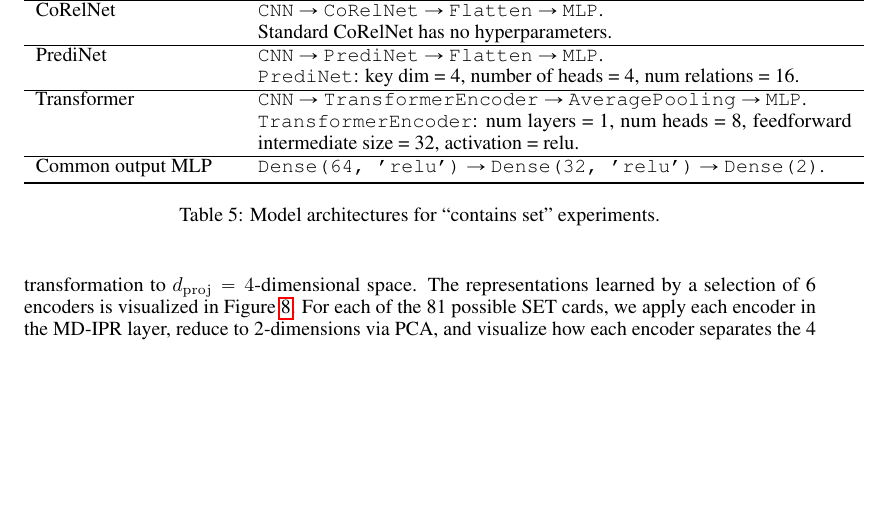
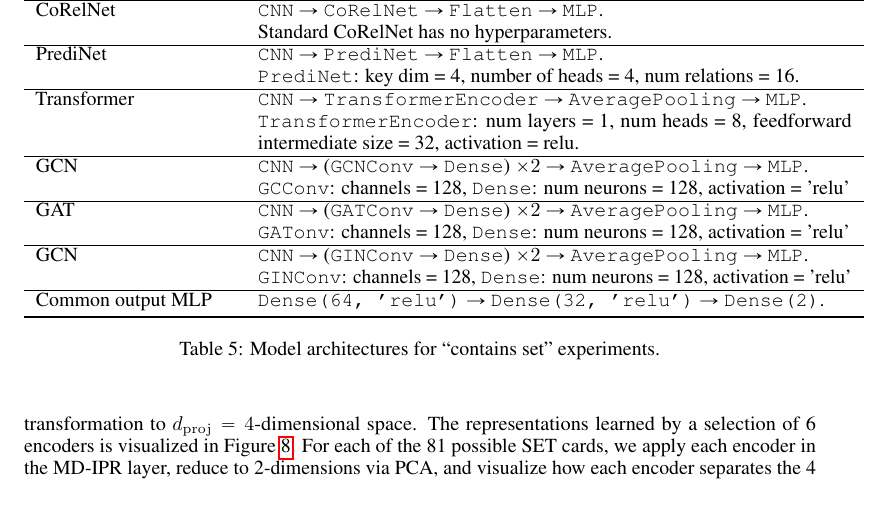
Before and after one commit to Awni00/relational-convolutions, a LaTeX paper (paper/main.tex, which reads paper/figs/experiments/set_architectures_table.tex): part of page 14 of 18, cut so that both start at the same text, the shorter picture padded with empty space. Compiled offline with pdfLaTeX.

Commit message:
added architectural details for GNNs

```diff
--- a/paper/figs/experiments/set_architectures_table.tex
+++ b/paper/figs/experiments/set_architectures_table.tex
@@ -9,7 +3,0 @@
-    & \texttt{RelConv}: num filters = 16, filter size = 3, discrete groups = combinations, symmetric relational inner product with `max' aggregator. \\\hline
-    CoRelNet          & \texttt{CNN} $\to$ \texttt{CoRelNet} $\to$ \texttt{Flatten} $\to$ \texttt{MLP}. \\
-    & Standard CoRelNet has no hyperparameters. \\\hline
-    PrediNet          & \texttt{CNN} $\to$ \texttt{PrediNet} $\to$ \texttt{Flatten} $\to$ \texttt{MLP}. \\
-    & \texttt{PrediNet}: key dim = 4, number of heads = 4, num relations = 16. \\\hline
-    Transformer       & \texttt{CNN} $\to$ \texttt{TransformerEncoder} $\to$ \texttt{AveragePooling} $\to$ \texttt{MLP}. \\
-    & \texttt{TransformerEncoder}: num layers = 1, num heads = 8, feedforward intermediate size = 32, activation = relu. \\\hline
@@ -16,2 +11,21 @@
+        \texttt{RelConv}: num filters = 16, filter size = 3, discrete groups = combinations, symmetric relational inner product with `max' aggregator. \\\hline
+    CoRelNet          &
+        \texttt{CNN} $\to$ \texttt{CoRelNet} $\to$ \texttt{Flatten} $\to$ \texttt{MLP}. \newline
+        Standard CoRelNet has no hyperparameters. \\\hline
+    PrediNet          &
+        \texttt{CNN} $\to$ \texttt{PrediNet} $\to$ \texttt{Flatten} $\to$ \texttt{MLP}. \newline
+        \texttt{PrediNet}: key dim = 4, number of heads = 4, num relations = 16. \\\hline
+    Transformer       &
+        \texttt{CNN} $\to$ \texttt{TransformerEncoder} $\to$ \texttt{AveragePooling} $\to$ \texttt{MLP}. \newline
+        \texttt{TransformerEncoder}: num layers = 1, num heads = 8, feedforward intermediate size = 32, activation = relu. \\\hline
+    GCN               &
+        \texttt{CNN} $\to$ (\texttt{GCNConv} $\to$ \texttt{Dense}) $\times 2$ $\to$ \texttt{AveragePooling} $\to$ \texttt{MLP}. \newline
+        \texttt{GCConv}: channels = 128, \texttt{Dense}: num neurons = 128, activation = 'relu' \\\hline
+    GAT               &
+        \texttt{CNN} $\to$ (\texttt{GATConv} $\to$ \texttt{Dense}) $\times 2$ $\to$ \texttt{AveragePooling} $\to$ \texttt{MLP}. \newline
+        \texttt{GATonv}: channels = 128, \texttt{Dense}: num neurons = 128, activation = 'relu' \\\hline
+    GCN               &
+        \texttt{CNN} $\to$ (\texttt{GINConv} $\to$ \texttt{Dense}) $\times 2$ $\to$ \texttt{AveragePooling} $\to$ \texttt{MLP}. \newline
+        \texttt{GINConv}: channels = 128, \texttt{Dense}: num neurons = 128, activation = 'relu' \\\hline
     Common output MLP & \texttt{Dense(64, 'relu')} $\to$ \texttt{Dense(32, 'relu')} $\to$ \texttt{Dense(2)}. \\ \bottomrule
 \end{tabular}
```
Also changed, not shown: paper/figs/experiments/set_architectures_table.tex (12 more changed lines).
